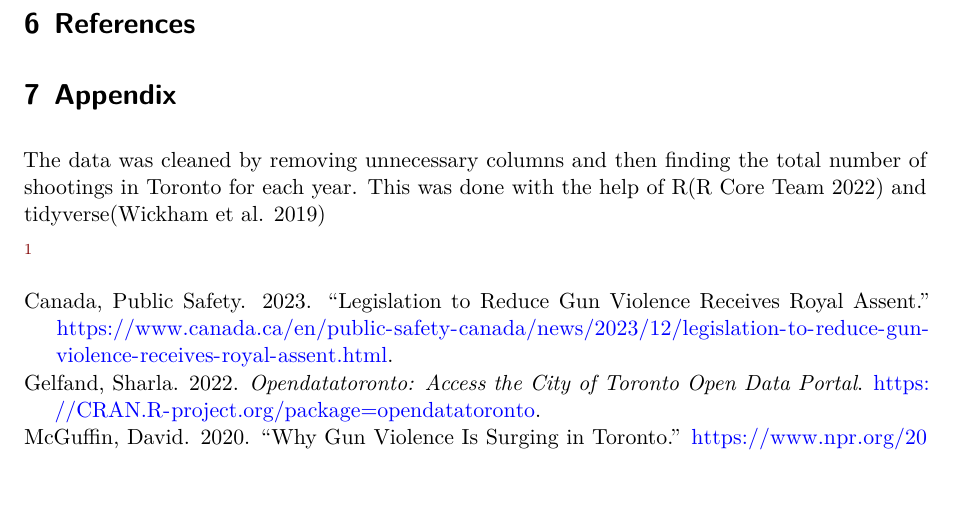
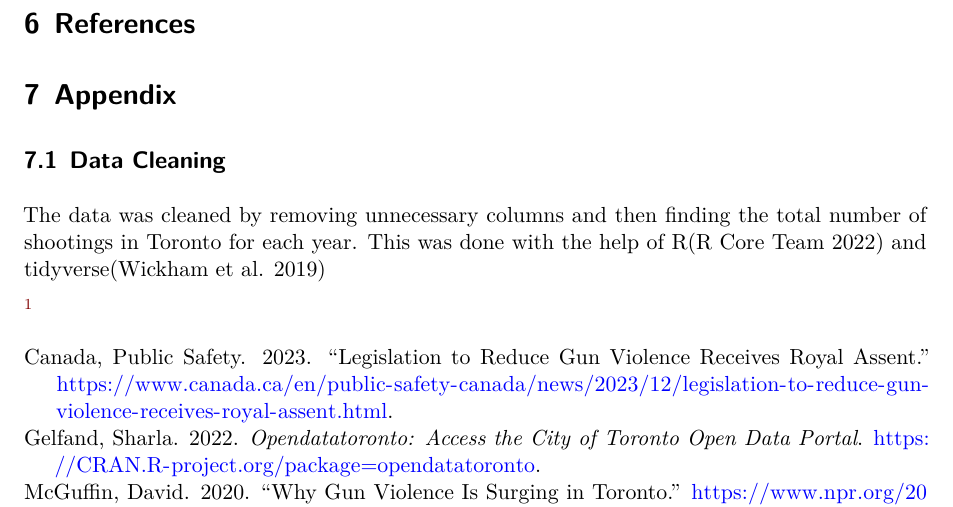
Before and after one commit to Rahul-Uoft/Toronto-Shootings-Analysis, a Quarto document (outputs/paper/paper.qmd): part of page 4 of 4, cut so that both start at the same text, the shorter picture padded with empty space. Rendered offline with R 4.5, knitr and Pandoc in place of Quarto, then LaTeX, with nearby package versions.

Commit message:
added subtitle

```diff
--- a/outputs/paper/paper.qmd
+++ b/outputs/paper/paper.qmd
@@ -97,6 +97,8 @@ In conclusion, there has been a general increase in the numbe of shootings in To
 
 # Appendix
 
+## Data Cleaning
+
 The data was cleaned by removing unnecessary columns and then finding the total number of shootings in Toronto for each year. This was done with the help of R[@citeR] and tidyverse[@tidyverse]
 
 
```
